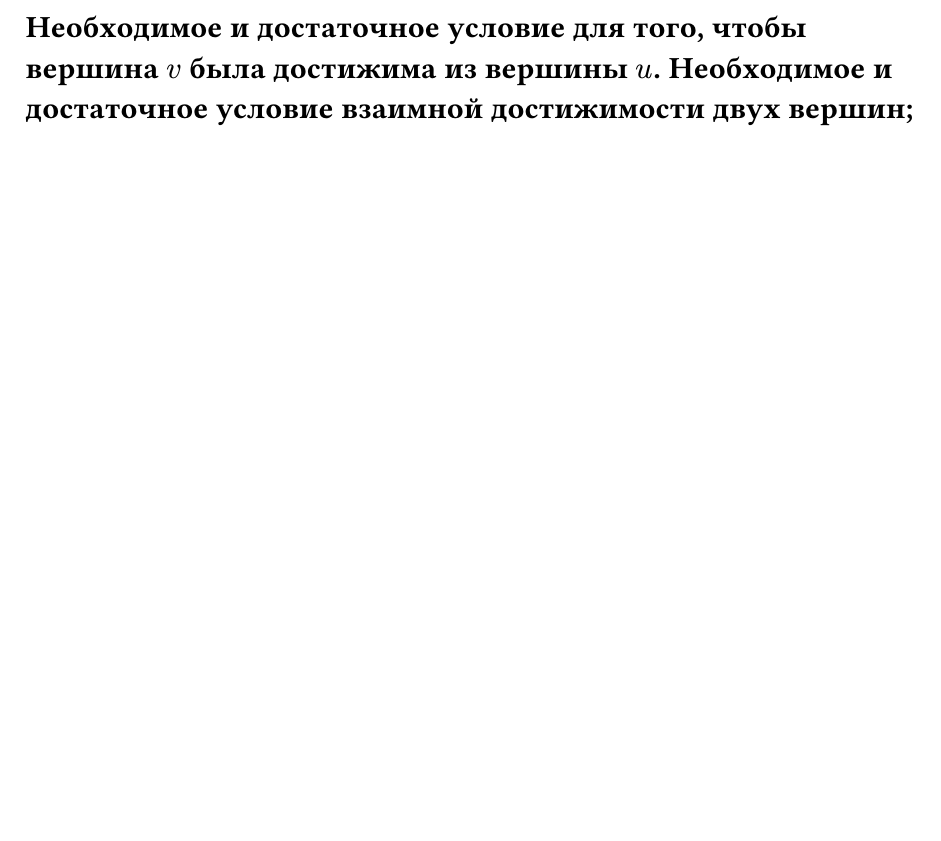
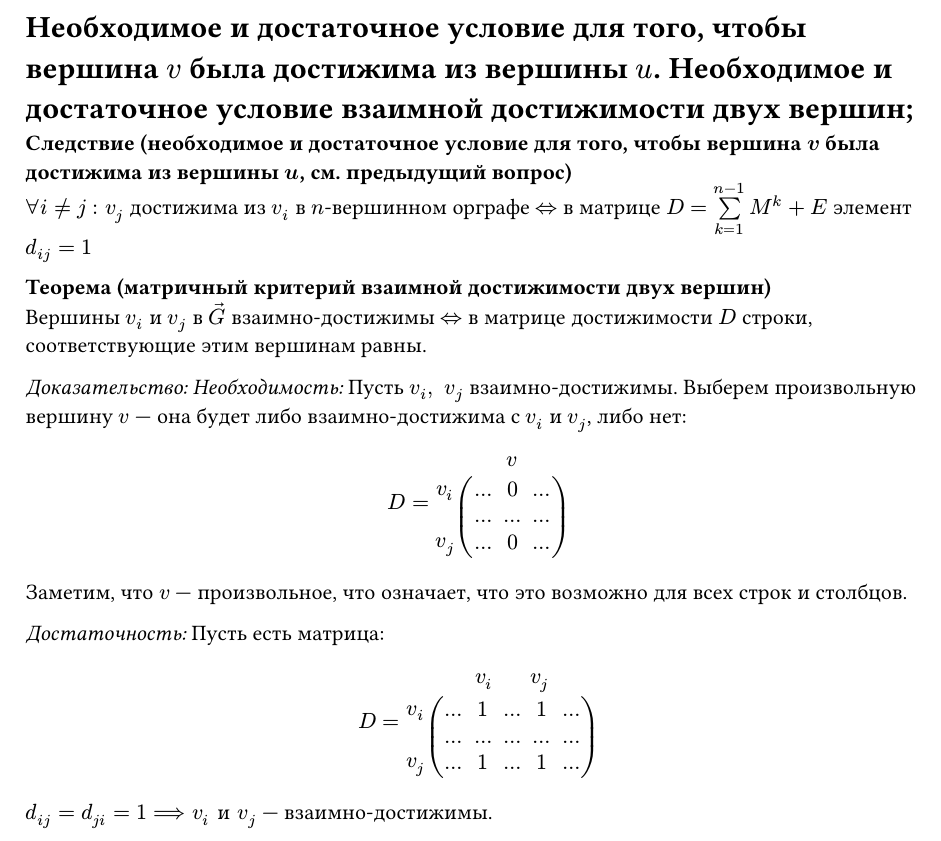
Before and after one commit to SE-legacy/discrete-math-exam-4sem, a Typst document (questions/question40.typ): part of the page, cut so that both start at the same text, the shorter picture padded with empty space. Compiled offline with Typst 0.15.

Commit message:
feat: added question 40

```diff
--- a/questions/question40.typ
+++ b/questions/question40.typ
@@ -1 +1,9 @@
 = Необходимое и достаточное условие для того, чтобы вершина $v$ была достижима из вершины $u$. Необходимое и достаточное условие взаимной достижимости двух вершин;
+
+*Следствие (необходимое и достаточное условие для того, чтобы вершина $v$ была достижима из вершины $u$, см. предыдущий вопрос)*\
+$forall i != j: v_j$ достижима из $v_i$ в $n$-вершинном орграфе $<=>$ в матрице $D = limits(sum)_(k = 1)^(n - 1) M^k + E$ элемент $d_(i j) = 1$
+
+*Теорема (матричный критерий взаимной достижимости двух вершин)*\
+Вершины $v_i$ и $v_j$ в $arrow(G)$ взаимно-достижимы $<=>$ в матрице достижимости $D$ строки, соответствующие этим вершинам равны.
+
+_Доказательство: Необходимость:_ Пусть $v_i, space v_j$ взаимно-достижимы. Выберем произвольную вершину $v$ --- она будет либо взаимно-достижима с $v_i$ и $v_j$, либо нет:
@@ -1,0 +24,16 @@
+    ..., 0, ...;
+    ..., ..., ...;
+    ..., 0, ...;
+      )
+    )
+) $
+]
+
+Заметим, что $v$ --- произвольное, что означает, что это возможно для всех строк и столбцов.
+
+_Достаточность:_ Пусть есть матрица:
+
+#[
+  #set math.vec(delim: none)
+
+  $ D = vec(
@@ -1,0 +45,13 @@
+        v_i, space, v_j
+      )
+    ) display(
+      mat(
+    ..., 1, ..., 1, ...;
+    ..., ..., ..., ..., ...;
+    ..., 1, ..., 1, ...;
+      )
+    )
+) $
+]
+
+$d_(i j) = d_(j i) = 1 ==> v_i "и" v_j$ --- взаимно-достижимы.\
```
Also changed, not shown: questions/question40.typ (19 more changed lines).
